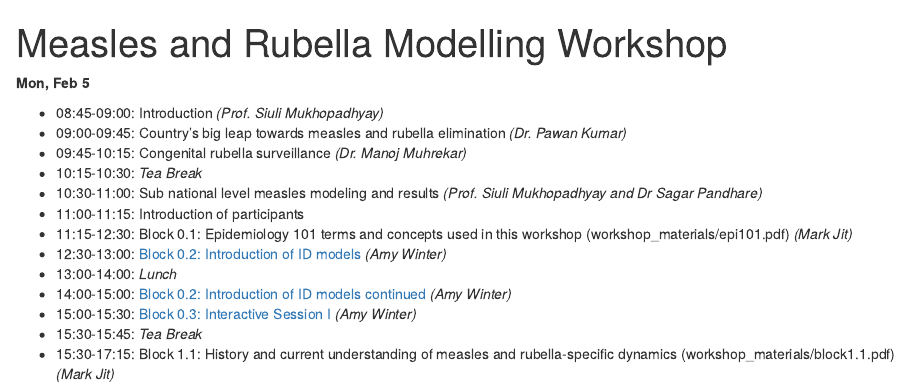
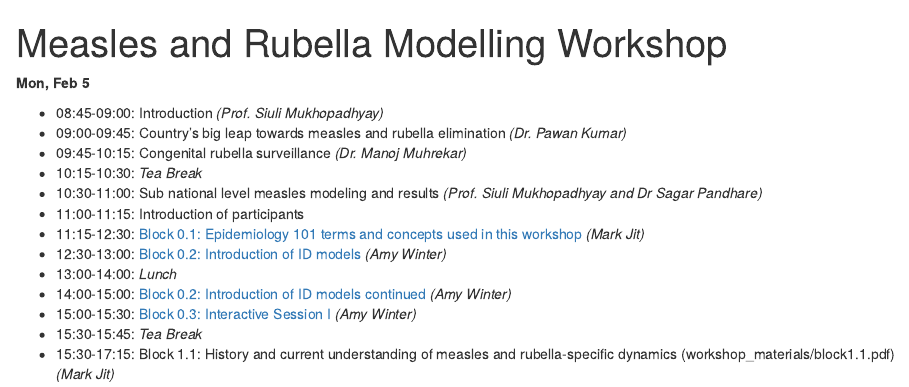
Before and after one commit to UGA-IDD/MRModelling_Workshop, an R Markdown document (index.Rmd): the page in a window 1100 px wide, from its top. Rendered offline with R 4.5, knitr and Pandoc, with nearby package versions.

Commit message:
day1 rev

```diff
--- a/index.Rmd
+++ b/index.Rmd
@@ -11,7 +11,7 @@ output: html_document
 * 10:15-10:30: *Tea Break*
 * 10:30-11:00: Sub national level measles modeling and results _(Prof. Siuli Mukhopadhyay and Dr Sagar Pandhare)_
 * 11:00-11:15: Introduction of participants
-* 11:15-12:30: Block 0.1: Epidemiology 101 terms and concepts used in this workshop (workshop_materials/epi101.pdf) _(Mark Jit)_
+* 11:15-12:30: [Block 0.1: Epidemiology 101 terms and concepts used in this workshop](workshop_materials/Epi101.pdf) _(Mark Jit)_
 * 12:30-13:00: [Block 0.2: Introduction of ID models](workshop_materials/introID.pdf) _(Amy Winter)_
 * 13:00-14:00: *Lunch*
 * 14:00-15:00: [Block 0.2: Introduction of ID models continued](workshop_materials/introID.pdf) _(Amy Winter)_
```
Also changed, not shown: 1 other file.
